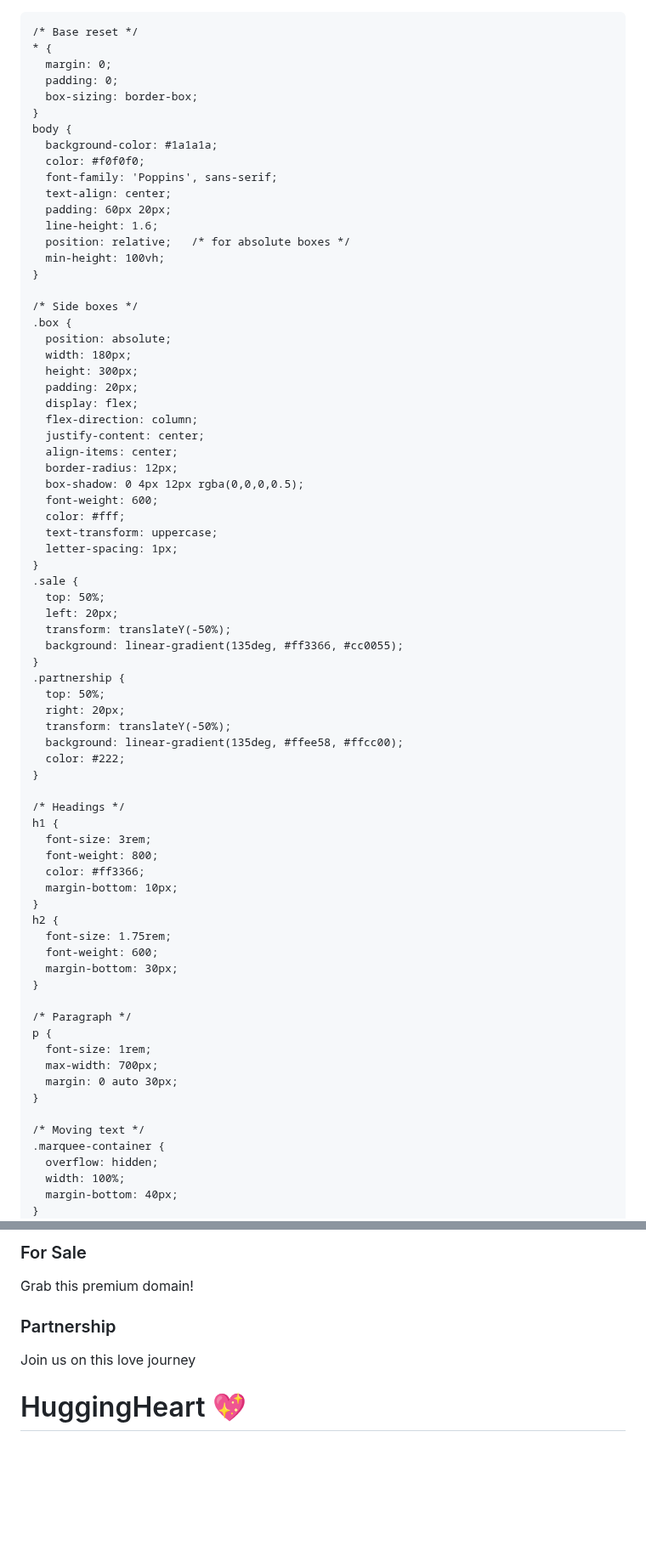
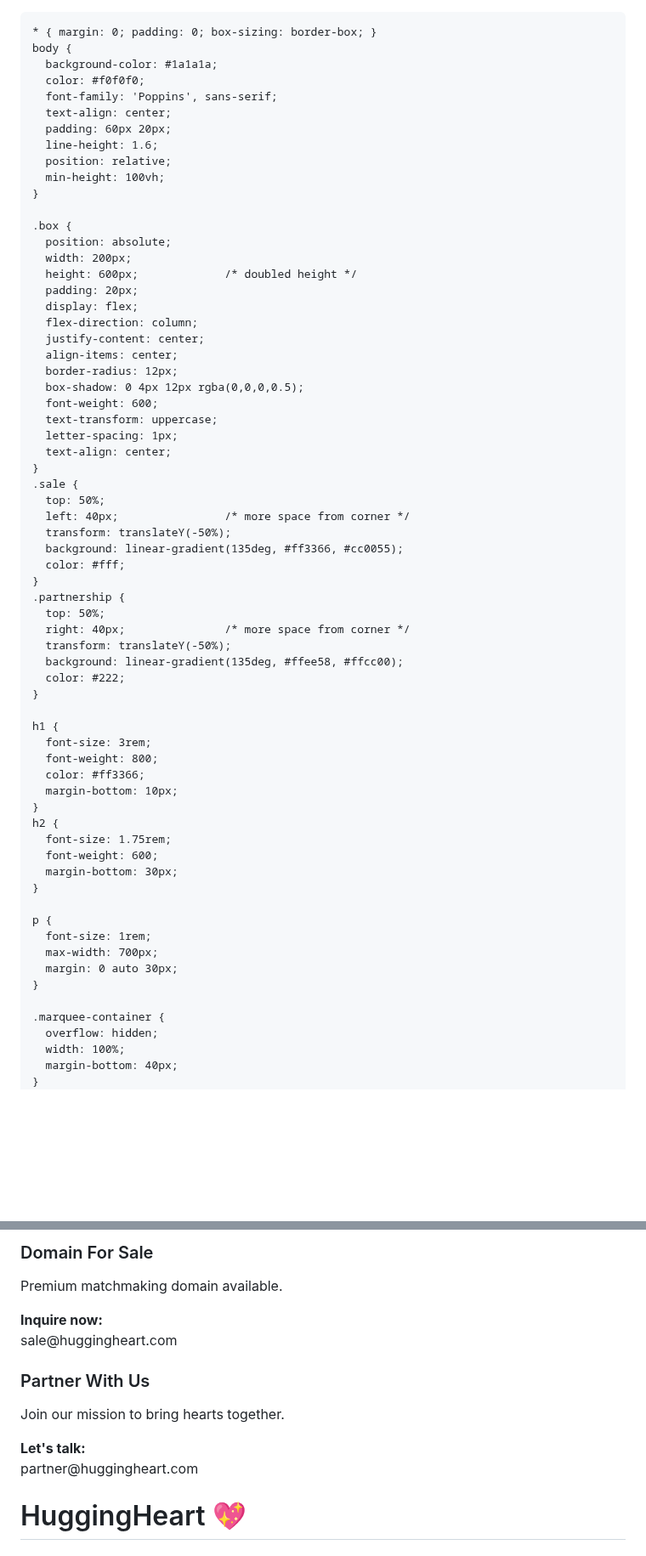
Before and after one commit to PK250051/HuggingHeart, a Markdown page: README.md, 2 parts joined by grey strips. Shown at 85% size. Rendered like a GitHub page; blank space fills up the shorter version.

```diff
--- a/README.md
+++ b/README.md
@@ -1,18 +1,13 @@
+<!DOCTYPE html>
 <html lang="en">
 <head>
   <meta charset="UTF-8" />
   <meta name="viewport" content="width=device-width, initial-scale=1.0" />
   <title>HuggingHeart – Coming Soon</title>
   <style>
-    /* Import font */
     @import url('https://fonts.googleapis.com/css2?family=Poppins:wght@300;600;800&display=swap');
 
-    /* Base reset */
-    * {
-      margin: 0;
-      padding: 0;
-      box-sizing: border-box;
-    }
+    * { margin: 0; padding: 0; box-sizing: border-box; }
     body {
       background-color: #1a1a1a;
       color: #f0f0f0;
@@ -20,15 +15,14 @@
       text-align: center;
       padding: 60px 20px;
       line-height: 1.6;
-      position: relative;   /* for absolute boxes */
+      position: relative;
       min-height: 100vh;
     }
 
-    /* Side boxes */
     .box {
       position: absolute;
-      width: 180px;
-      height: 300px;
+      width: 200px;
+      height: 600px;             /* doubled height */
       padding: 20px;
       display: flex;
       flex-direction: column;
@@ -37,25 +31,25 @@
       border-radius: 12px;
       box-shadow: 0 4px 12px rgba(0,0,0,0.5);
       font-weight: 600;
-      color: #fff;
       text-transform: uppercase;
       letter-spacing: 1px;
+      text-align: center;
     }
     .sale {
       top: 50%;
-      left: 20px;
+      left: 40px;                /* more space from corner */
       transform: translateY(-50%);
       background: linear-gradient(135deg, #ff3366, #cc0055);
+      color: #fff;
     }
     .partnership {
       top: 50%;
-      right: 20px;
+      right: 40px;               /* more space from corner */
       transform: translateY(-50%);
       background: linear-gradient(135deg, #ffee58, #ffcc00);
       color: #222;
     }
 
-    /* Headings */
     h1 {
       font-size: 3rem;
       font-weight: 800;
@@ -68,14 +62,12 @@
       margin-bottom: 30px;
     }
 
-    /* Paragraph */
     p {
       font-size: 1rem;
       max-width: 700px;
       margin: 0 auto 30px;
     }
 
-    /* Moving text */
     .marquee-container {
       overflow: hidden;
       width: 100%;
@@ -121,13 +111,15 @@
   <div class="box sale">
-    <h3>For Sale</h3>
-    <p>Grab this premium domain!</p>
-  </div>
-  <div class="box partnership">
-    <h3>Partnership</h3>
-    <p>Join us on this love journey</p>
+    <h3>Domain For Sale</h3>
+    <p>Premium matchmaking domain available.</p>
+    <p><strong>Inquire now:</strong><br>sale@huggingheart.com</p>
   </div>
 
-  <!-- Main Content -->
+  <div class="box partnership">
+    <h3>Partner With Us</h3>
+    <p>Join our mission to bring hearts together.</p>
+    <p><strong>Let's talk:</strong><br>partner@huggingheart.com</p>
+  </div>
+
   <h1>HuggingHeart 💖</h1>
   <h2>Where True Love Begins</h2>
 
```
Also changed, not shown: other parts of README.md (+0 -2 lines).
